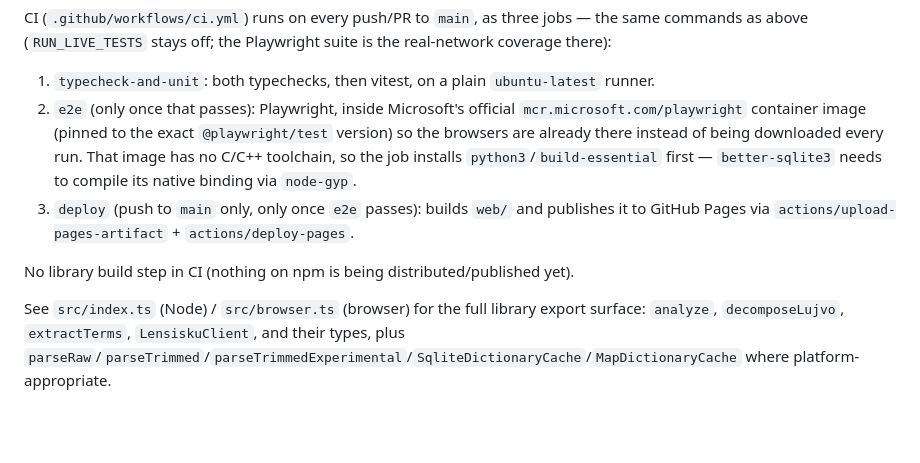
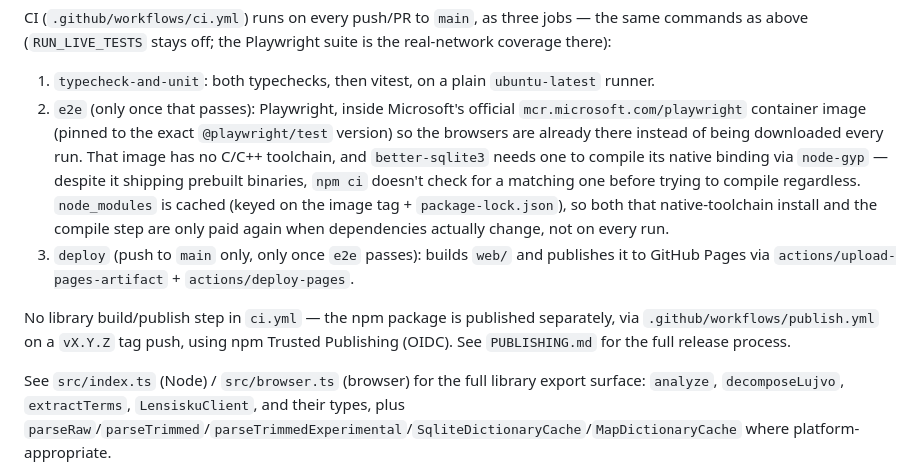
Before and after one commit to alxndr/jbolaltci, a Markdown page: README.md, the part around the change. GitHub-like rendering; blank space fills up the shorter version.

Commit message:
🤖 docs: update README's stale CI and publishing descriptions
The e2e job's build-tools step description hadn't been updated since
node_modules caching was added, and "nothing on npm is being
distributed/published yet" stopped being true once 0.2.0-alpha/rc.0/
rc.1 actually shipped via publish.yml.

Co-Authored-By: Claude Sonnet 5 <noreply@anthropic.com>

```diff
--- a/README.md
+++ b/README.md
@@ -77,10 +77,10 @@ npm run build          # library: ESM build + .d.ts via tsup, to dist/
 
 CI (`.github/workflows/ci.yml`) runs on every push/PR to `main`, as three jobs — the same commands as above (`RUN_LIVE_TESTS` stays off; the Playwright suite is the real-network coverage there):
 1. `typecheck-and-unit`: both typechecks, then vitest, on a plain `ubuntu-latest` runner.
-2. `e2e` (only once that passes): Playwright, inside Microsoft's official `mcr.microsoft.com/playwright` container image (pinned to the exact `@playwright/test` version) so the browsers are already there instead of being downloaded every run. That image has no C/C++ toolchain, so the job installs `python3`/`build-essential` first — `better-sqlite3` needs to compile its native binding via `node-gyp`.
+2. `e2e` (only once that passes): Playwright, inside Microsoft's official `mcr.microsoft.com/playwright` container image (pinned to the exact `@playwright/test` version) so the browsers are already there instead of being downloaded every run. That image has no C/C++ toolchain, and `better-sqlite3` needs one to compile its native binding via `node-gyp` — despite it shipping prebuilt binaries, `npm ci` doesn't check for a matching one before trying to compile regardless. `node_modules` is cached (keyed on the image tag + `package-lock.json`), so both that native-toolchain install and the compile step are only paid again when dependencies actually change, not on every run.
 3. `deploy` (push to `main` only, only once `e2e` passes): builds `web/` and publishes it to GitHub Pages via `actions/upload-pages-artifact` + `actions/deploy-pages`.
 
-No library build step in CI (nothing on npm is being distributed/published yet).
+No library build/publish step in `ci.yml` — the npm package is published separately, via `.github/workflows/publish.yml` on a `vX.Y.Z` tag push, using npm Trusted Publishing (OIDC). See `PUBLISHING.md` for the full release process.
 
 See `src/index.ts` (Node) / `src/browser.ts` (browser) for the full library export surface: `analyze`, `decomposeLujvo`, `extractTerms`, `LensiskuClient`, and their types, plus `parseRaw`/`parseTrimmed`/`parseTrimmedExperimental`/`SqliteDictionaryCache`/`MapDictionaryCache` where platform-appropriate.
 
```
